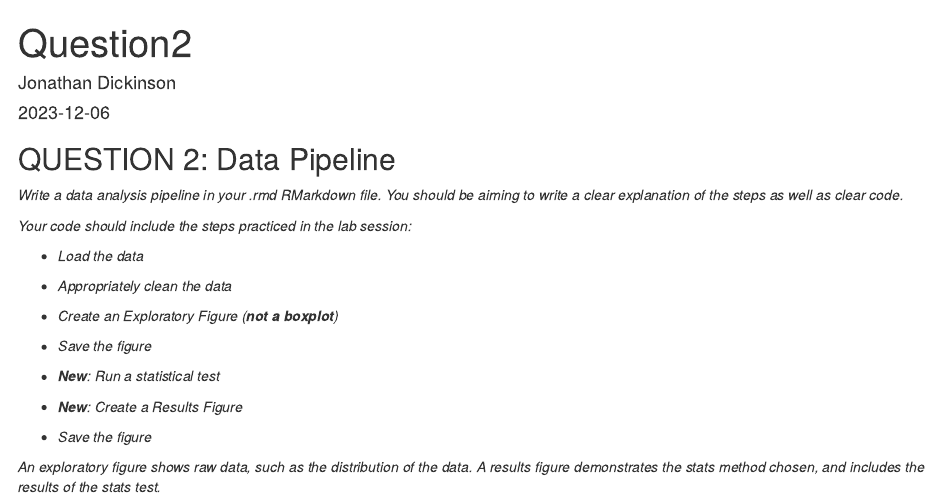
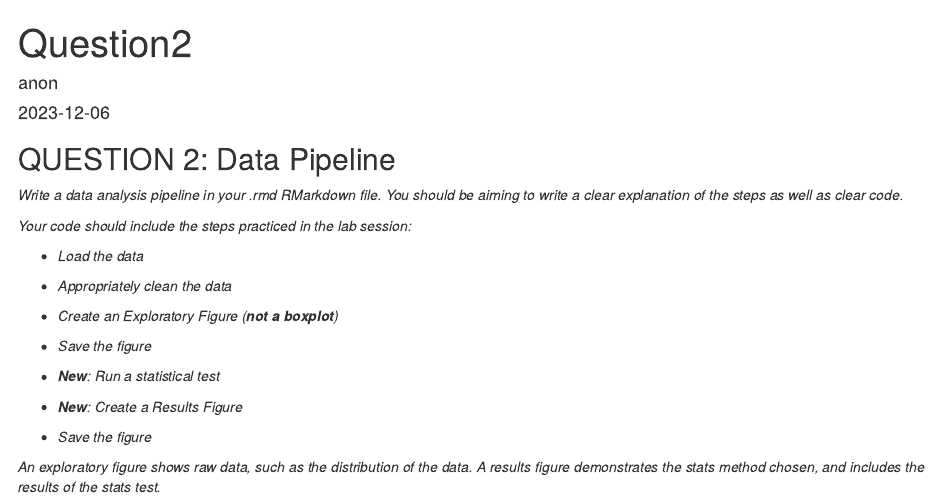
Before and after one commit to oxonbio/Reproduciblefigures, an R Markdown document (Question2.Rmd): the page in a window 1100 px wide, from its top. Rendered offline with R 4.5, knitr and Pandoc, with nearby package versions; some code elsewhere in the file could not run offline; common packages that the code uses without loading them are loaded.

Commit message:
Update Question2.Rmd

```diff
--- a/Question2.Rmd
+++ b/Question2.Rmd
@@ -1,6 +1,6 @@
 ---
 title: "Question2"
-author: "Jonathan Dickinson"
+author: "anon"
 date: "2023-12-06"
 output: html_document
 ---
```
